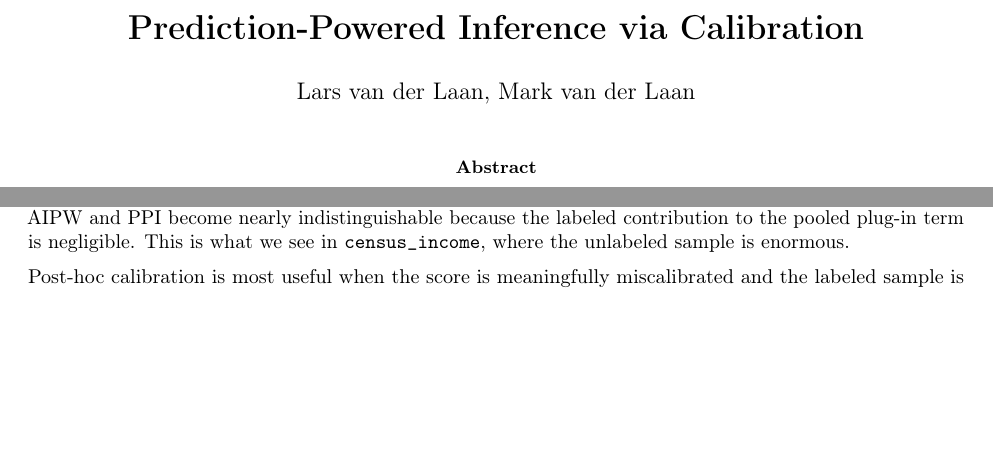
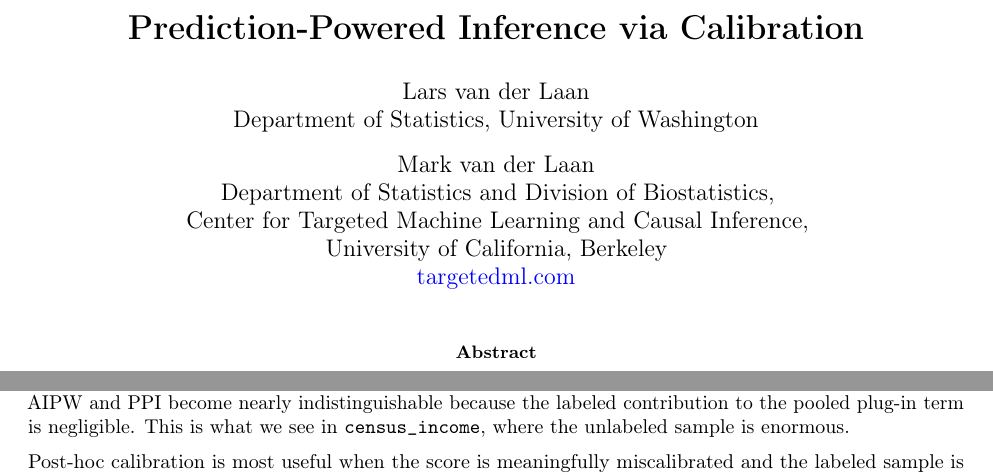
Before and after one commit to Larsvanderlaan/ppi-aipw, a LaTeX paper (paper/main.tex): two parts of pages 1 and 18 of 50 before the commit and two parts of pages 1 and 19 of 51 after it, joined at a grey line, cut so that both start at the same text, the shorter picture padded with empty space. Compiled offline with pdfLaTeX.

Commit message:
Add author affiliations to paper

```diff
--- a/paper/main.tex
+++ b/paper/main.tex
@@ -66,7 +66,15 @@
 
 \title{Prediction-Powered Inference via Calibration}
 
-\author{Lars van der Laan, Mark van der Laan}
+\author{
+Lars van der Laan\\
+Department of Statistics, University of Washington\\[0.75em]
+Mark van der Laan\\
+Department of Statistics and Division of Biostatistics,\\
+Center for Targeted Machine Learning and Causal Inference,\\
+University of California, Berkeley\\
+\href{https://www.targetedml.com/}{targetedml.com}
+}
 \date{\today}
 
 \begin{document}
```
Also changed, not shown: docs/paper.pdf, paper/main.pdf.
